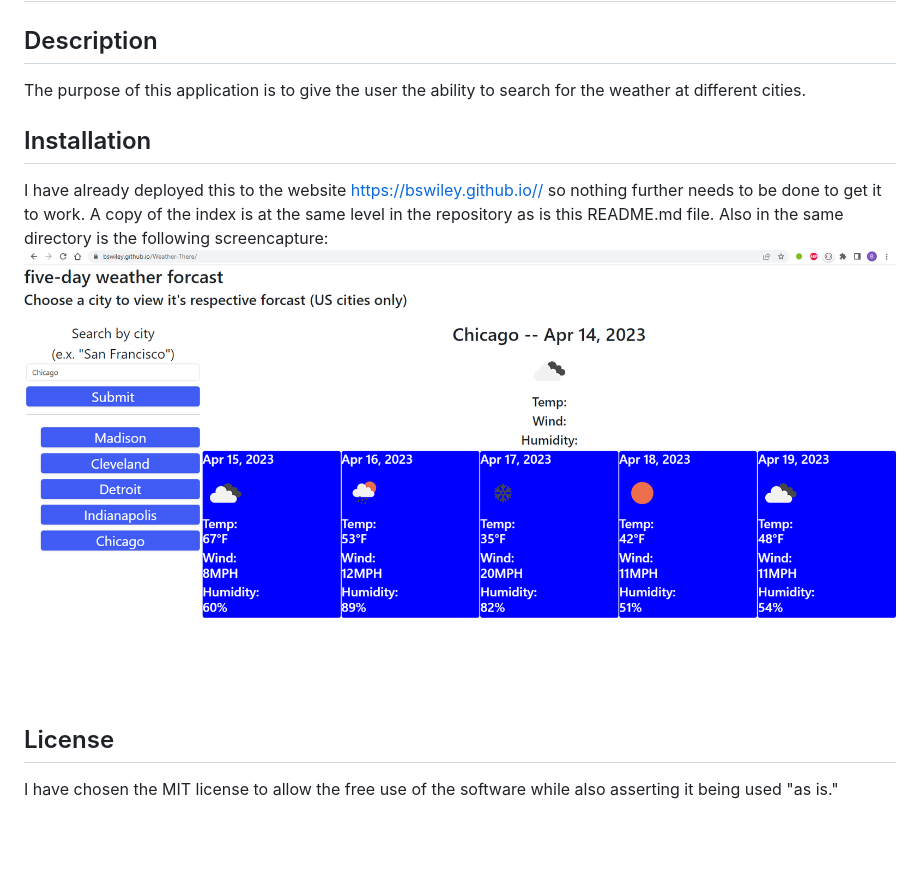
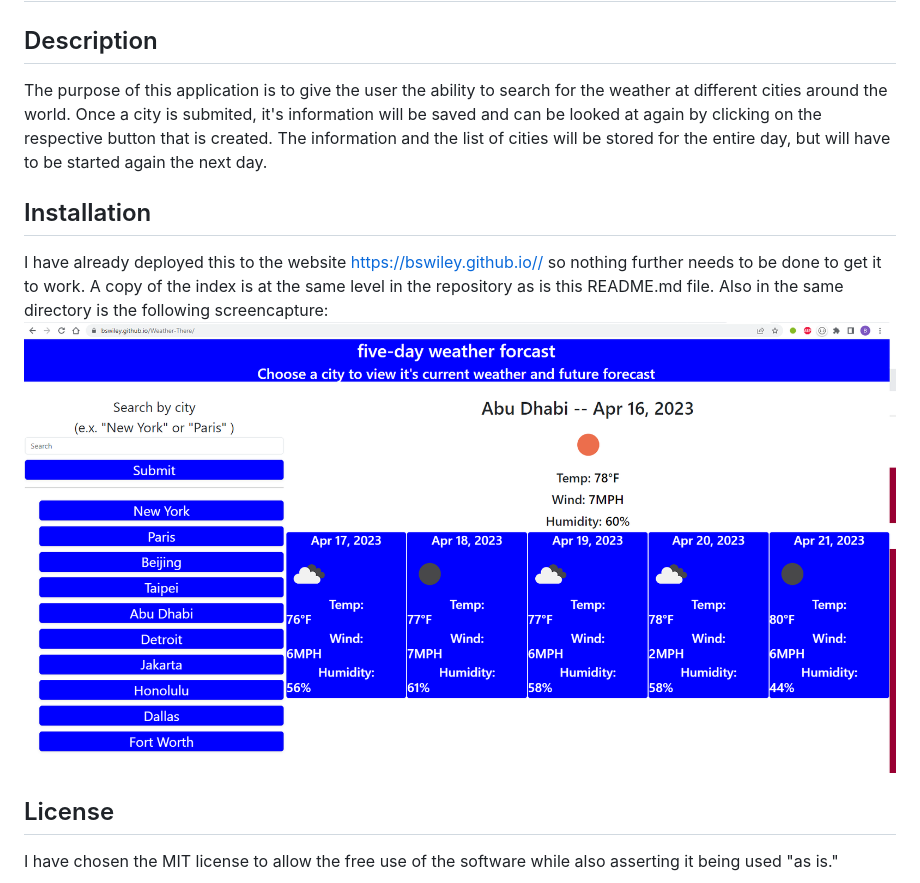
Before and after one commit to bswiley/Weather-There, a Markdown page: README.md, the part around the change. Drawn GitHub-style; pictures changed too: screencapture.png; blank space fills up the shorter version.

Commit message:
added new screencapture

```diff
--- a/README.md
+++ b/README.md
@@ -1,7 +1,7 @@
 # Repository Title
 
 ## Description
-The purpose of this application is to give the user the ability to search for the weather at different cities.
+The purpose of this application is to give the user the ability to search for the weather at different cities around the world.  Once a city is submited, it's information will be saved and can be looked at again by clicking on the respective button that is created.  The information and the list of cities will be stored for the entire day, but will have to be started again the next day.
 
 ## Installation
 I have already deployed this to the website https://bswiley.github.io// so nothing further needs to be done to get it to work.  A copy of the index is at the same level in the repository as is this README.md file.  Also in the same directory is the following screencapture: ![screencapture](screencapture.png)
```
